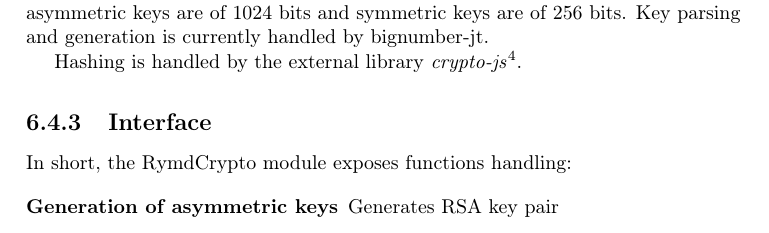
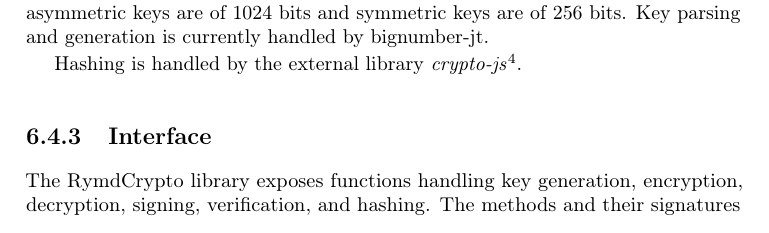
Before and after one commit to rymdjs/report, a LaTeX thesis (Layout.tex, which reads sections/implementation.tex): part of page 34 of 50, cut so that both start at the same text. Compiled offline with pdfLaTeX.

Commit message:
crypto algos

```diff
--- a/sections/implementation.tex
+++ b/sections/implementation.tex
@@ -201,7 +201,4 @@ Hashing is handled by the external library \emph{crypto-js}\footnote{https://git
 
 \subsection{Interface}
 
-In short, the RymdCrypto module exposes functions handling:
-\begin{description}
-  \item[Generation of asymmetric keys] Generates RSA key pair
-  \item[Generation of symmetric keys] Generates AES key.
+The RymdCrypto library exposes functions handling key generation, encryption, decryption, signing, verification, and hashing. The methods and their signatures are presented in listing~\ref{lst:cryptomethods}.
```
Also changed, not shown: sections/implementation.tex (7 more changed lines).
